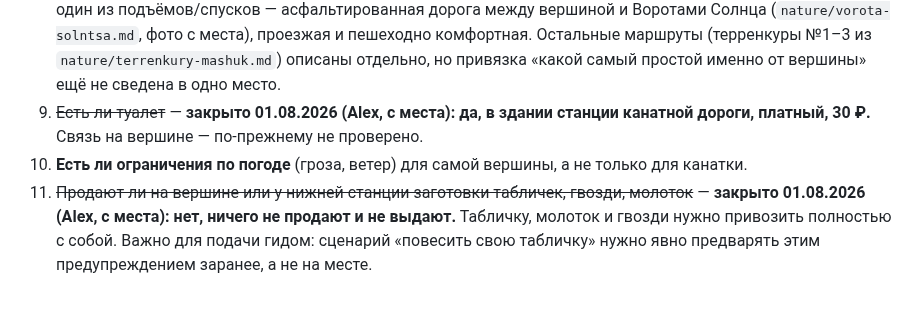
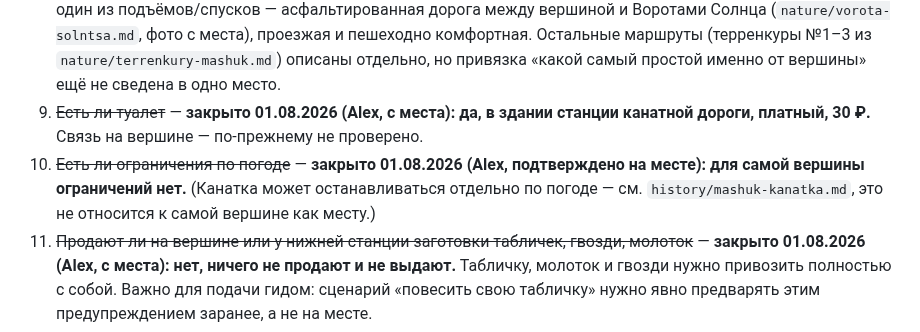
Before and after one commit to alexthebeijinger-cmd/kmv_guide, a Markdown page: knowledge/nature/mashuk-vershina.md, the part around the change. Drawn GitHub-style; blank space fills up the shorter version.

Commit message:
Вершина Машука: погодных ограничений для самой площадки нет

```diff
--- a/knowledge/nature/mashuk-vershina.md
+++ b/knowledge/nature/mashuk-vershina.md
@@ -120,7 +120,7 @@ updated: "2026-08-01"
 7. ~~Что за кафе на вершине — отдельный объект или это и есть «Ель»~~ — **закрыто 01.08.2026 (Alex):** кафе «Ель» — не на самой вершине, а чуть ниже по терренкуру (дороге, ведущей от вершины вниз к Воротам Солнца). Это не два разных кафе и не одно кафе прямо на площадке — это отдельная точка на маршруте спуска. На самой смотровой площадке своего кафе (кроме киосков/сувенирной лавки, см. п.15) не зафиксировано.
 8. **Пешие маршруты наверх:** сколько их, откуда стартуют, какой самый простой. **Частично закрыто 01.08.2026:** один из подъёмов/спусков — асфальтированная дорога между вершиной и Воротами Солнца (`nature/vorota-solntsa.md`, фото с места), проезжая и пешеходно комфортная. Остальные маршруты (терренкуры №1–3 из `nature/terrenkury-mashuk.md`) описаны отдельно, но привязка «какой самый простой именно от вершины» ещё не сведена в одно место.
 9. ~~Есть ли туалет~~ — **закрыто 01.08.2026 (Alex, с места): да, в здании станции канатной дороги, платный, 30 ₽.** Связь на вершине — по-прежнему не проверено.
-10. **Есть ли ограничения по погоде** (гроза, ветер) для самой вершины, а не только для канатки.
+10. ~~Есть ли ограничения по погоде~~ — **закрыто 01.08.2026 (Alex, подтверждено на месте): для самой вершины ограничений нет.** (Канатка может останавливаться отдельно по погоде — см. `history/mashuk-kanatka.md`, это не относится к самой вершине как месту.)
 11. ~~Продают ли на вершине или у нижней станции заготовки табличек, гвозди, молоток~~ — **закрыто 01.08.2026 (Alex, с места): нет, ничего не продают и не выдают.** Табличку, молоток и гвозди нужно привозить полностью с собой. Важно для подачи гидом: сценарий «повесить свою табличку» нужно явно предварять этим предупреждением заранее, а не на месте.
 12. ~~Кто следит за столбами~~ — **закрыто 01.08.2026 (Alex, подтверждено на месте): никто не следит.** Официальных ограничений нет — привозить свою табличку и прибивать её можно самостоятельно, без согласования.
 13. **Автор скульптуры орла** на вершине — по-прежнему не найден. Год (2016) и материал закрыты: отдельная карточка `nature/orel-skulptura-mashuk.md` даёт рейтинг 5,0/133 и год установки 2016; **материал уточнён 01.08.2026 (Alex, фото крупным планом) — камень, покрытый бронзовой краской**, не дерево (прежнее определение по фото из Wikimedia было ошибочным, исправлено в обеих карточках).
```
